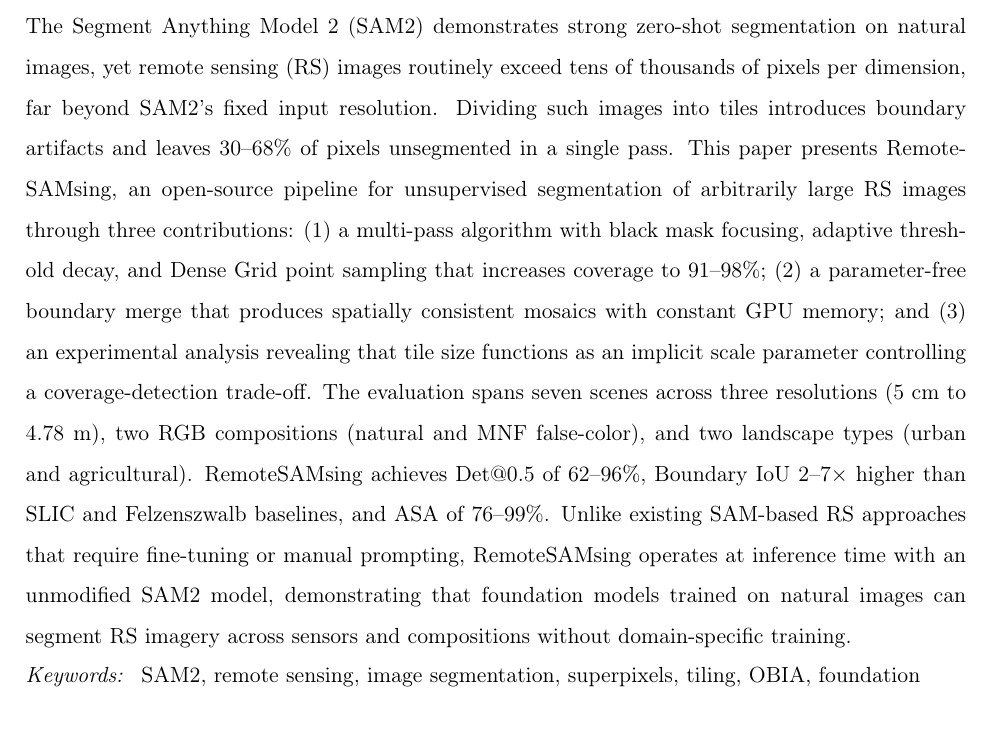
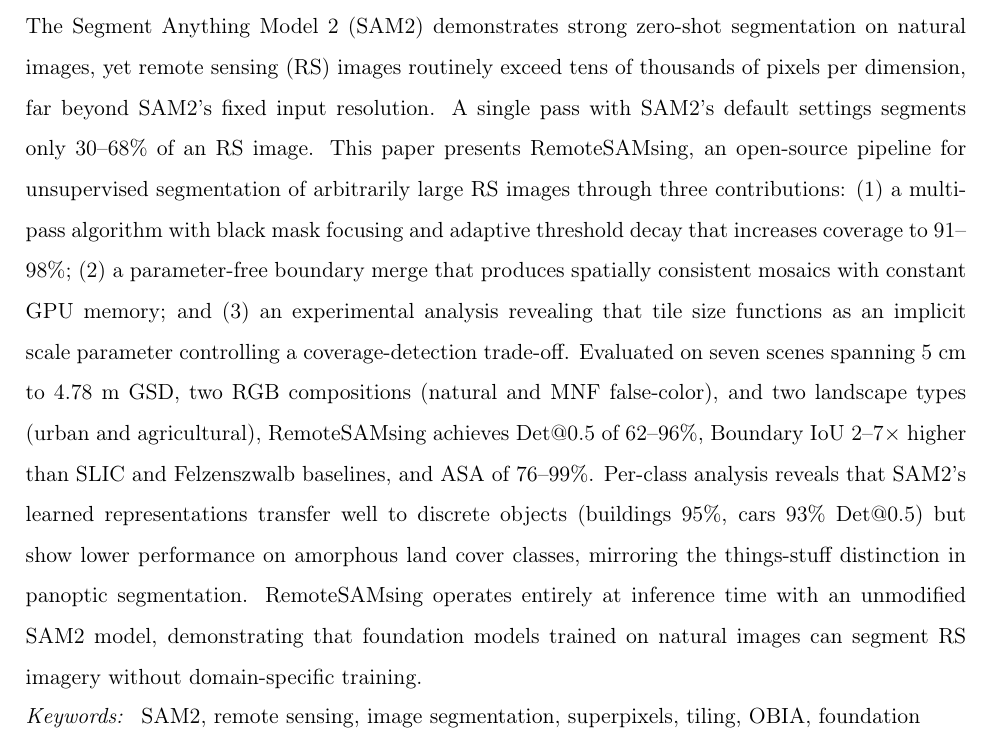
Before and after one commit to osmarluiz/sam-mosaic, a LaTeX paper (main.tex): part of page 1 of 33, cut so that both start at the same text. Compiled offline with pdfLaTeX.

Commit message:
Polish abstract: clearer coverage statement, add things-stuff insight
- "leaves 30-68% unsegmented" → "segments only 30-68%" (clearer)
- Add things vs stuff finding (buildings 95%, cars 93%, stuff lower)
- Remove Dense Grid detail (too technical for abstract)
- Streamline final sentence

Co-Authored-By: Claude Opus 4.6 (1M context) <noreply@anthropic.com>

```diff
--- a/main.tex
+++ b/main.tex
@@ -44,7 +44,7 @@
 \address[geo]{Department of Geography, University of Bras\'{i}lia, Bras\'{i}lia, Brazil}
 
 \begin{abstract}
-The Segment Anything Model 2 (SAM2) demonstrates strong zero-shot segmentation on natural images, yet remote sensing (RS) images routinely exceed tens of thousands of pixels per dimension, far beyond SAM2's fixed input resolution. Dividing such images into tiles introduces boundary artifacts and leaves 30--68\% of pixels unsegmented in a single pass. This paper presents RemoteSAMsing, an open-source pipeline for unsupervised segmentation of arbitrarily large RS images through three contributions: (1) a multi-pass algorithm with black mask focusing, adaptive threshold decay, and Dense Grid point sampling that increases coverage to 91--98\%; (2) a parameter-free boundary merge that produces spatially consistent mosaics with constant GPU memory; and (3) an experimental analysis revealing that tile size functions as an implicit scale parameter controlling a coverage-detection trade-off. The evaluation spans seven scenes across three resolutions (5~cm to 4.78~m), two RGB compositions (natural and MNF false-color), and two landscape types (urban and agricultural). RemoteSAMsing achieves Det@0.5 of 62--96\%, Boundary IoU 2--7$\times$ higher than SLIC and Felzenszwalb baselines, and ASA of 76--99\%. Unlike existing SAM-based RS approaches that require fine-tuning or manual prompting, RemoteSAMsing operates at inference time with an unmodified SAM2 model, demonstrating that foundation models trained on natural images can segment RS imagery across sensors and compositions without domain-specific training.
+The Segment Anything Model 2 (SAM2) demonstrates strong zero-shot segmentation on natural images, yet remote sensing (RS) images routinely exceed tens of thousands of pixels per dimension, far beyond SAM2's fixed input resolution. A single pass with SAM2's default settings segments only 30--68\% of an RS image. This paper presents RemoteSAMsing, an open-source pipeline for unsupervised segmentation of arbitrarily large RS images through three contributions: (1) a multi-pass algorithm with black mask focusing and adaptive threshold decay that increases coverage to 91--98\%; (2) a parameter-free boundary merge that produces spatially consistent mosaics with constant GPU memory; and (3) an experimental analysis revealing that tile size functions as an implicit scale parameter controlling a coverage-detection trade-off. Evaluated on seven scenes spanning 5~cm to 4.78~m GSD, two RGB compositions (natural and MNF false-color), and two landscape types (urban and agricultural), RemoteSAMsing achieves Det@0.5 of 62--96\%, Boundary IoU 2--7$\times$ higher than SLIC and Felzenszwalb baselines, and ASA of 76--99\%. Per-class analysis reveals that SAM2's learned representations transfer well to discrete objects (buildings 95\%, cars 93\% Det@0.5) but show lower performance on amorphous land cover classes, mirroring the things-stuff distinction in panoptic segmentation. RemoteSAMsing operates entirely at inference time with an unmodified SAM2 model, demonstrating that foundation models trained on natural images can segment RS imagery without domain-specific training.
 \end{abstract}
 
 \begin{keyword}
```
